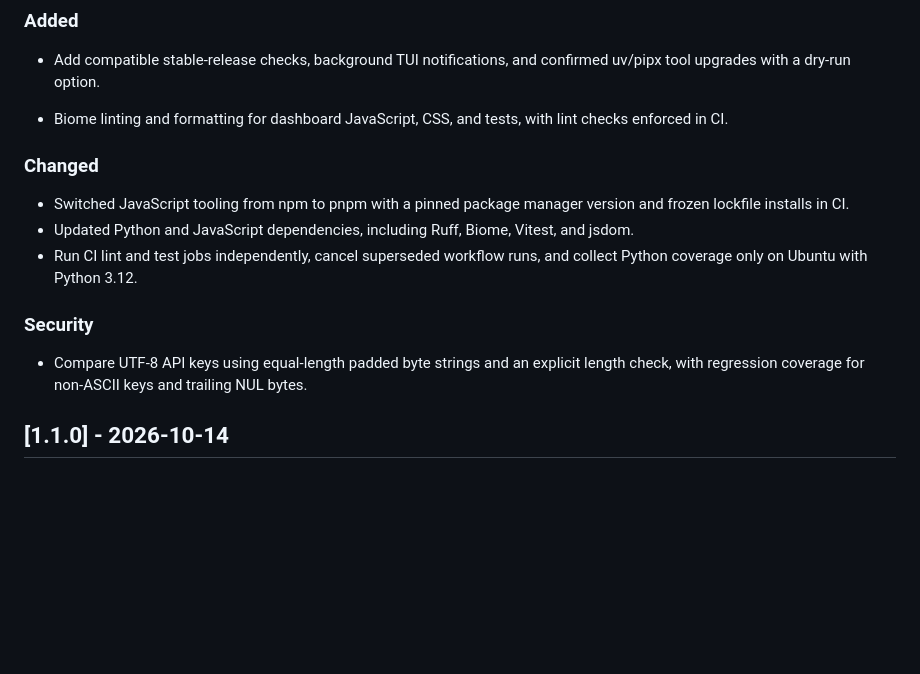
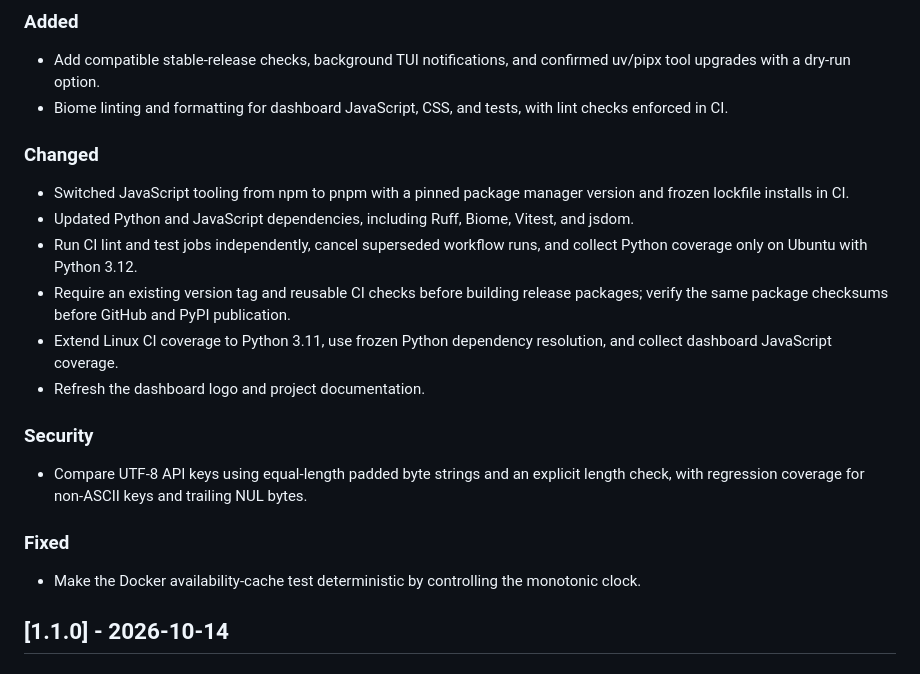
Before and after one commit to salvatorecorvaglia/sentinella, a Markdown page: CHANGELOG.md, the part around the change. GitHub-like rendering; blank space fills up the shorter version.

```diff
--- a/CHANGELOG.md
+++ b/CHANGELOG.md
@@ -10,7 +10,6 @@ and this project adheres to [Semantic Versioning](https://semver.org/spec/v2.0.0
 ### Added
 
 - Add compatible stable-release checks, background TUI notifications, and confirmed uv/pipx tool upgrades with a dry-run option.
-
 - Biome linting and formatting for dashboard JavaScript, CSS, and tests, with lint checks enforced in CI.
 
 ### Changed
@@ -18,10 +17,18 @@ and this project adheres to [Semantic Versioning](https://semver.org/spec/v2.0.0
 - Switched JavaScript tooling from npm to pnpm with a pinned package manager version and frozen lockfile installs in CI.
 - Updated Python and JavaScript dependencies, including Ruff, Biome, Vitest, and jsdom.
 - Run CI lint and test jobs independently, cancel superseded workflow runs, and collect Python coverage only on Ubuntu with Python 3.12.
+- Require an existing version tag and reusable CI checks before building release packages; verify the same package checksums before GitHub and PyPI publication.
+- Extend Linux CI coverage to Python 3.11, use frozen Python dependency resolution, and collect dashboard JavaScript coverage.
+- Refresh the dashboard logo and project documentation.
+
 
 ### Security
 
 - Compare UTF-8 API keys using equal-length padded byte strings and an explicit length check, with regression coverage for non-ASCII keys and trailing NUL bytes.
+
+### Fixed
+
+- Make the Docker availability-cache test deterministic by controlling the monotonic clock.
 
 ## [1.1.0] - 2026-10-14
 
```
